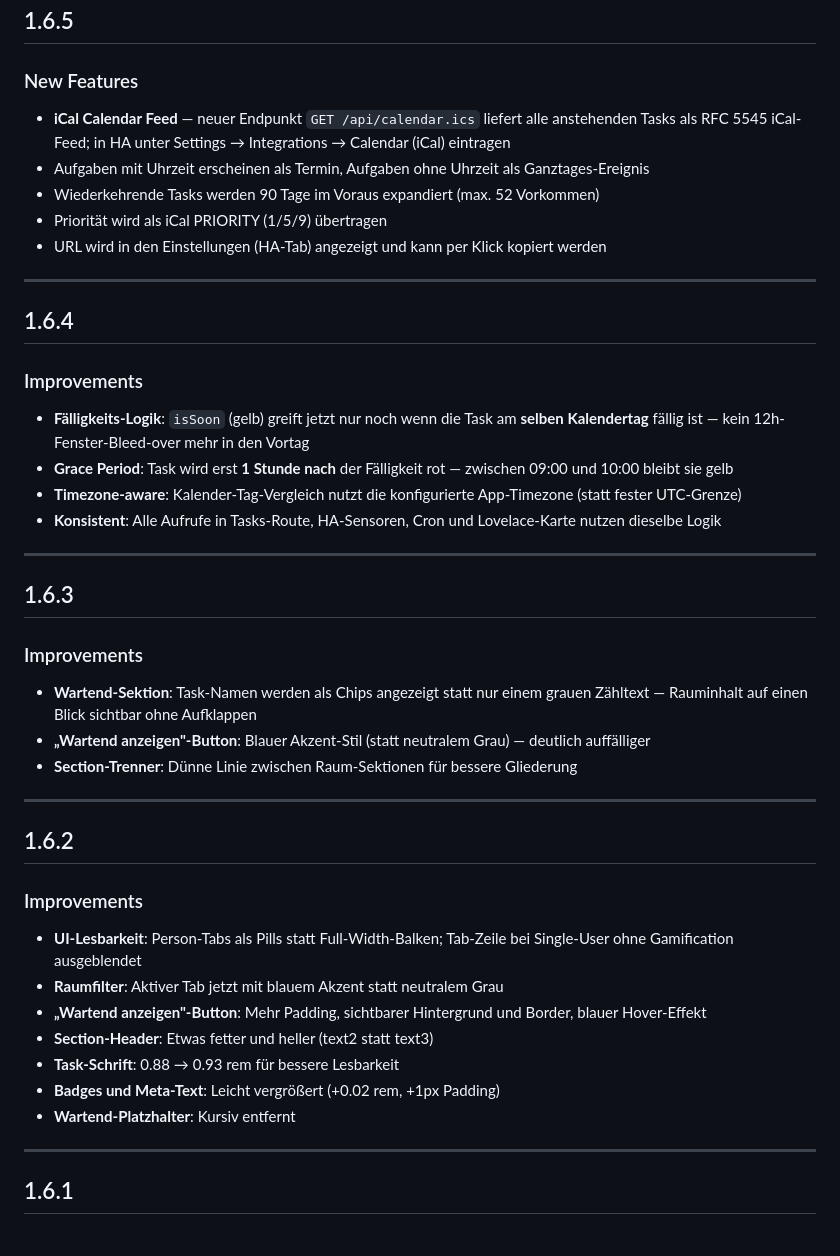
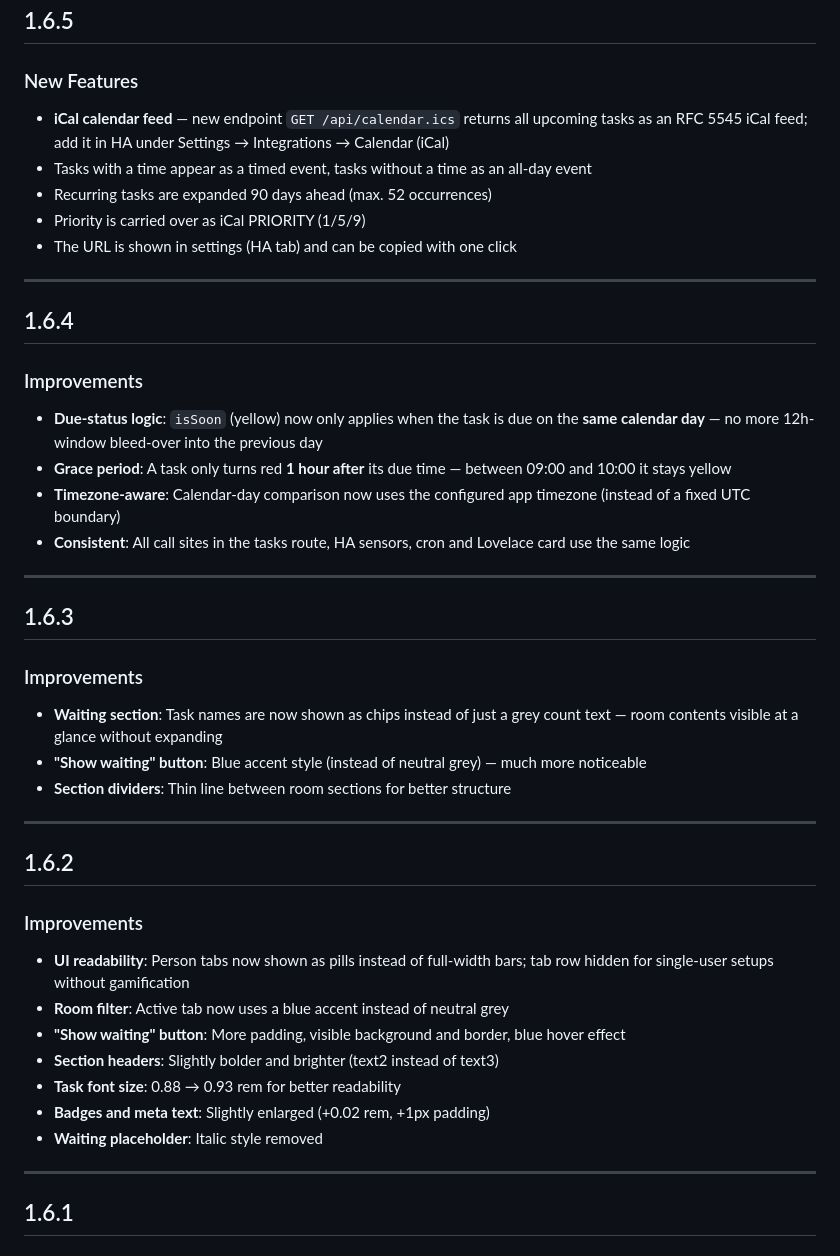
Before and after one commit to fahrstuhl1/steward-ha, a Markdown page: steward/CHANGELOG.md, the part around one of its changes. Rendered like a GitHub page.

```diff
--- a/steward/CHANGELOG.md
+++ b/steward/CHANGELOG.md
@@ -79,40 +79,40 @@
 
 ## 1.6.5
 ### New Features
-- **iCal Calendar Feed** — neuer Endpunkt `GET /api/calendar.ics` liefert alle anstehenden Tasks als RFC 5545 iCal-Feed; in HA unter Settings → Integrations → Calendar (iCal) eintragen
-- Aufgaben mit Uhrzeit erscheinen als Termin, Aufgaben ohne Uhrzeit als Ganztages-Ereignis
-- Wiederkehrende Tasks werden 90 Tage im Voraus expandiert (max. 52 Vorkommen)
-- Priorität wird als iCal PRIORITY (1/5/9) übertragen
-- URL wird in den Einstellungen (HA-Tab) angezeigt und kann per Klick kopiert werden
+- **iCal calendar feed** — new endpoint `GET /api/calendar.ics` returns all upcoming tasks as an RFC 5545 iCal feed; add it in HA under Settings → Integrations → Calendar (iCal)
+- Tasks with a time appear as a timed event, tasks without a time as an all-day event
+- Recurring tasks are expanded 90 days ahead (max. 52 occurrences)
+- Priority is carried over as iCal PRIORITY (1/5/9)
+- The URL is shown in settings (HA tab) and can be copied with one click
 
 ---
 
 ## 1.6.4
 ### Improvements
-- **Fälligkeits-Logik**: `isSoon` (gelb) greift jetzt nur noch wenn die Task am **selben Kalendertag** fällig ist — kein 12h-Fenster-Bleed-over mehr in den Vortag
-- **Grace Period**: Task wird erst **1 Stunde nach** der Fälligkeit rot — zwischen 09:00 und 10:00 bleibt sie gelb
-- **Timezone-aware**: Kalender-Tag-Vergleich nutzt die konfigurierte App-Timezone (statt fester UTC-Grenze)
-- **Konsistent**: Alle Aufrufe in Tasks-Route, HA-Sensoren, Cron und Lovelace-Karte nutzen dieselbe Logik
+- **Due-status logic**: `isSoon` (yellow) now only applies when the task is due on the **same calendar day** — no more 12h-window bleed-over into the previous day
+- **Grace period**: A task only turns red **1 hour after** its due time — between 09:00 and 10:00 it stays yellow
+- **Timezone-aware**: Calendar-day comparison now uses the configured app timezone (instead of a fixed UTC boundary)
+- **Consistent**: All call sites in the tasks route, HA sensors, cron and Lovelace card use the same logic
 
 ---
 
 ## 1.6.3
 ### Improvements
-- **Wartend-Sektion**: Task-Namen werden als Chips angezeigt statt nur einem grauen Zähltext — Rauminhalt auf einen Blick sichtbar ohne Aufklappen
-- **„Wartend anzeigen"-Button**: Blauer Akzent-Stil (statt neutralem Grau) — deutlich auffälliger
-- **Section-Trenner**: Dünne Linie zwischen Raum-Sektionen für bessere Gliederung
+- **Waiting section**: Task names are now shown as chips instead of just a grey count text — room contents visible at a glance without expanding
+- **"Show waiting" button**: Blue accent style (instead of neutral grey) — much more noticeable
+- **Section dividers**: Thin line between room sections for better structure
 
 ---
 
 ## 1.6.2
 ### Improvements
-- **UI-Lesbarkeit**: Person-Tabs als Pills statt Full-Width-Balken; Tab-Zeile bei Single-User ohne Gamification ausgeblendet
-- **Raumfilter**: Aktiver Tab jetzt mit blauem Akzent statt neutralem Grau
-- **„Wartend anzeigen"-Button**: Mehr Padding, sichtbarer Hintergrund und Border, blauer Hover-Effekt
-- **Section-Header**: Etwas fetter und heller (text2 statt text3)
-- **Task-Schrift**: 0.88 → 0.93 rem für bessere Lesbarkeit
-- **Badges und Meta-Text**: Leicht vergrößert (+0.02 rem, +1px Padding)
-- **Wartend-Platzhalter**: Kursiv entfernt
+- **UI readability**: Person tabs now shown as pills instead of full-width bars; tab row hidden for single-user setups without gamification
+- **Room filter**: Active tab now uses a blue accent instead of neutral grey
+- **"Show waiting" button**: More padding, visible background and border, blue hover effect
+- **Section headers**: Slightly bolder and brighter (text2 instead of text3)
+- **Task font size**: 0.88 → 0.93 rem for better readability
+- **Badges and meta text**: Slightly enlarged (+0.02 rem, +1px padding)
+- **Waiting placeholder**: Italic style removed
 
 ---
 
```
Also changed, not shown: other parts of steward/CHANGELOG.md (+71 -71 lines).
